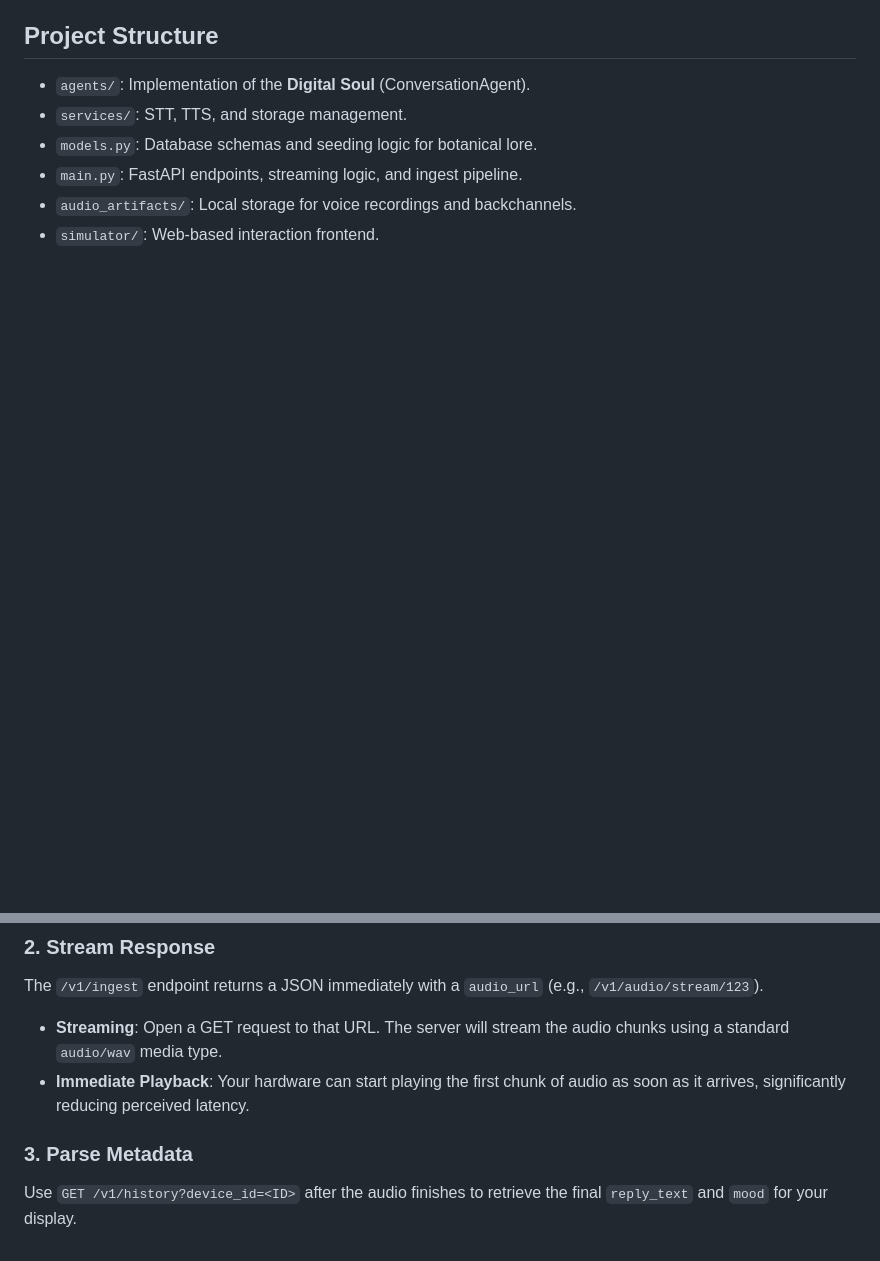
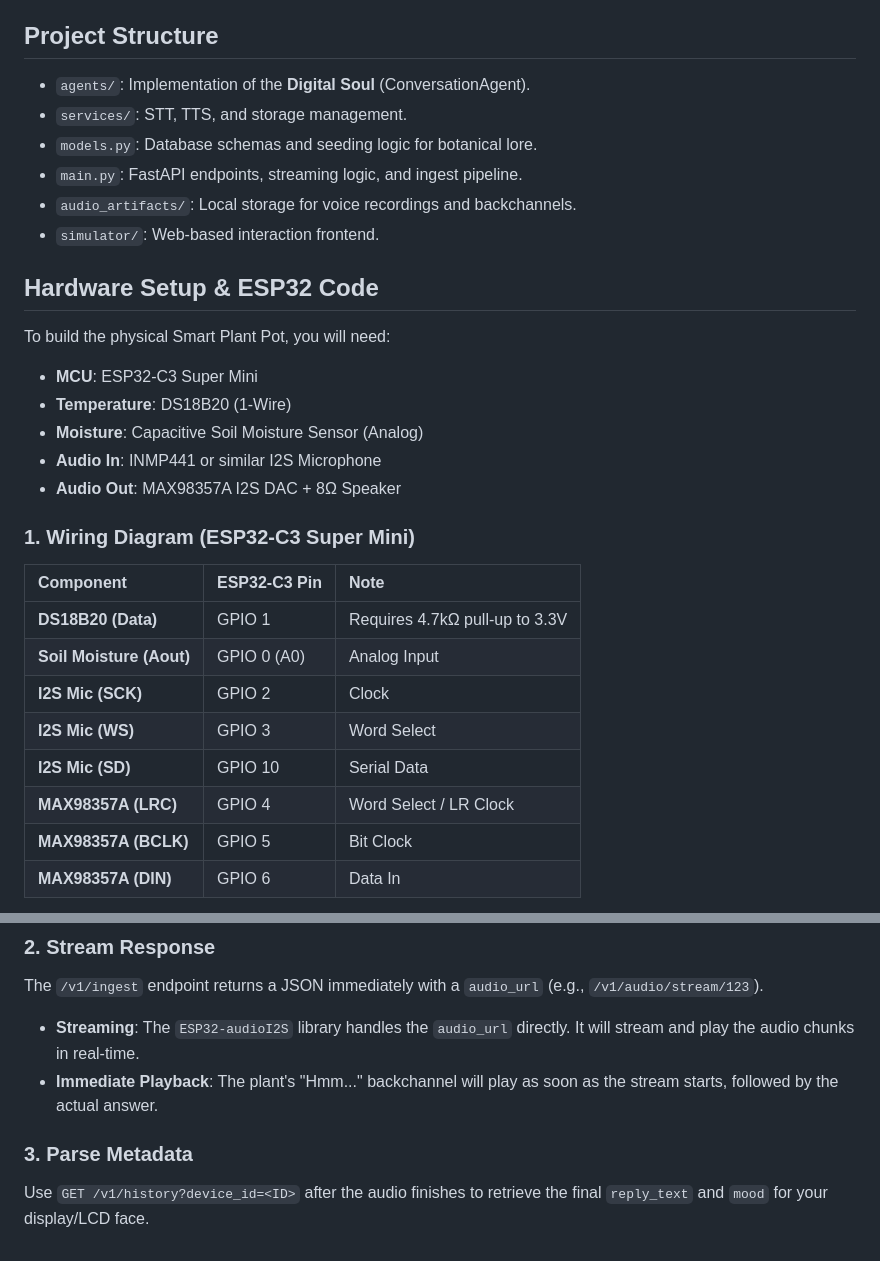
Before and after one commit to ChewYiSiang/smart-plant-pot, a Markdown page: README.md, 2 parts joined by grey strips. Drawn GitHub-style; blank space fills up the shorter version.

```diff
--- a/README.md
+++ b/README.md
@@ -96,3 +96,25 @@ Try asking these questions to see how the agents coordinate:
 - `audio_artifacts/`: Local storage for voice recordings and backchannels.
 - `simulator/`: Web-based interaction frontend.
 
+## Hardware Setup & ESP32 Code
+
+To build the physical Smart Plant Pot, you will need:
+- **MCU**: ESP32-C3 Super Mini
+- **Temperature**: DS18B20 (1-Wire)
+- **Moisture**: Capacitive Soil Moisture Sensor (Analog)
+- **Audio In**: INMP441 or similar I2S Microphone
+- **Audio Out**: MAX98357A I2S DAC + 8Ω Speaker
+
+### 1. Wiring Diagram (ESP32-C3 Super Mini)
+
+| Component | ESP32-C3 Pin | Note |
+| :--- | :--- | :--- |
+| **DS18B20 (Data)** | GPIO 1 | Requires 4.7kΩ pull-up to 3.3V |
+| **Soil Moisture (Aout)**| GPIO 0 (A0) | Analog Input |
+| **I2S Mic (SCK)** | GPIO 2 | Clock |
+| **I2S Mic (WS)** | GPIO 3 | Word Select |
+| **I2S Mic (SD)** | GPIO 10 | Serial Data |
+| **MAX98357A (LRC)** | GPIO 4 | Word Select / LR Clock |
+| **MAX98357A (BCLK)** | GPIO 5 | Bit Clock |
+| **MAX98357A (DIN)** | GPIO 6 | Data In |
+
@@ -105,8 +210,8 @@ Send a `POST` request to `http://<YOUR_SERVER_IP>:8000/v1/ingest` with `device_i
 
 ### 2. Stream Response
 The `/v1/ingest` endpoint returns a JSON immediately with a `audio_url` (e.g., `/v1/audio/stream/123`).
-- **Streaming**: Open a GET request to that URL. The server will stream the audio chunks using a standard `audio/wav` media type.
-- **Immediate Playback**: Your hardware can start playing the first chunk of audio as soon as it arrives, significantly reducing perceived latency.
+- **Streaming**: The `ESP32-audioI2S` library handles the `audio_url` directly. It will stream and play the audio chunks in real-time.
+- **Immediate Playback**: The plant's "Hmm..." backchannel will play as soon as the stream starts, followed by the actual answer.
 
 ### 3. Parse Metadata
-Use `GET /v1/history?device_id=<ID>` after the audio finishes to retrieve the final `reply_text` and `mood` for your display.
+Use `GET /v1/history?device_id=<ID>` after the audio finishes to retrieve the final `reply_text` and `mood` for your display/LCD face.
```
Also changed, not shown: other parts of README.md (+83 -0 lines).
